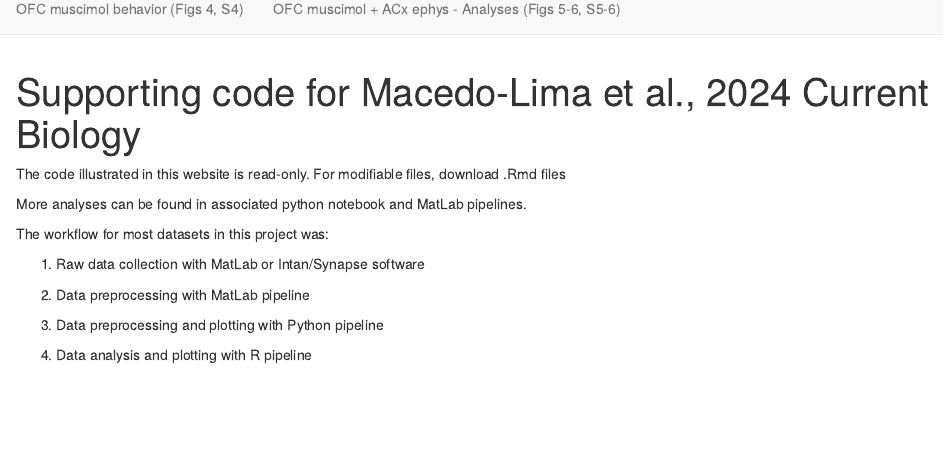
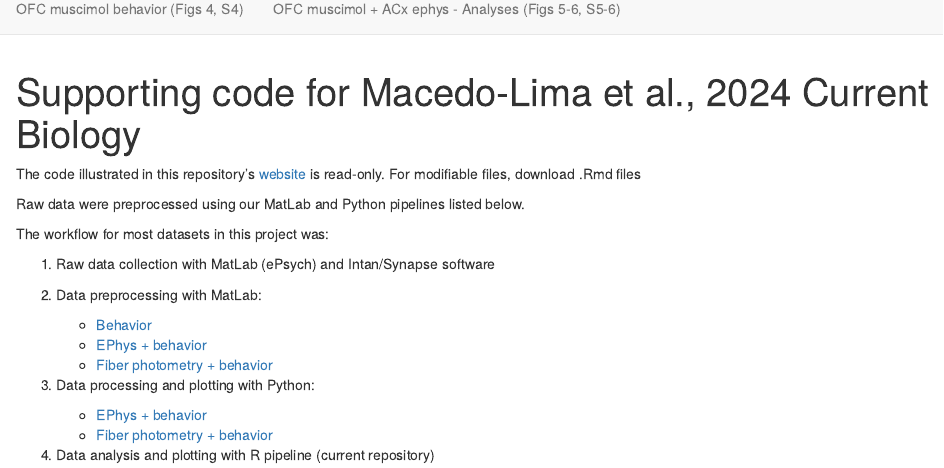
Before and after one commit to caraslab/MacedoLima_CurBiol2024, an R Markdown document (index.Rmd): the page in a window 1100 px wide, from 120 px down. Rendered offline with R 4.5, knitr and Pandoc, with nearby package versions.

Commit message:
minor markdown changes

```diff
--- a/index.Rmd
+++ b/index.Rmd
@@ -2,16 +2,21 @@
 title: "Supporting code for Macedo-Lima et al., 2024 Current Biology"
 ---
 
-The code illustrated in this website is read-only. For modifiable files, download .Rmd files
+The code illustrated in this repository's [website](https://biomath.github.io/MacedoLima_CurBiol2024/) is read-only. For modifiable files, download .Rmd files
 
-More analyses can be found in associated python notebook and MatLab pipelines.
+Raw data were preprocessed using our MatLab and Python pipelines listed below.
 
 The workflow for most datasets in this project was:
 
-1. Raw data collection with MatLab or Intan/Synapse software
+1. Raw data collection with MatLab (ePsych) and Intan/Synapse software
 
-2. Data preprocessing with MatLab pipeline
+2. Data preprocessing with MatLab:
+    - [Behavior](https://github.com/caraslab/caraslab-behavior-analysis)
+    - [EPhys + behavior](https://github.com/caraslab/caraslab-spikesortingKS2)
+    - [Fiber photometry + behavior](https://github.com/caraslab/caraslab-fiberphotometry)
 
-3. Data preprocessing and plotting with Python pipeline
+3. Data processing and plotting with Python:
+    - [EPhys + behavior](https://github.com/biomath/Caraslab_EPhys_preprocessing_pipeline)
+    - [Fiber photometry + behavior](https://github.com/caraslab/Caraslab_FP_preprocessing_pipeline)
 
-4. Data analysis and plotting with R pipeline
+4. Data analysis and plotting with R pipeline (current repository)
```
Also changed, not shown: OFC-ACx_photometry_analyses.Rmd (+2 -2 lines), OFC_ephys_analyses.Rmd (+3 -2 lines), README.md, 5 other files.
